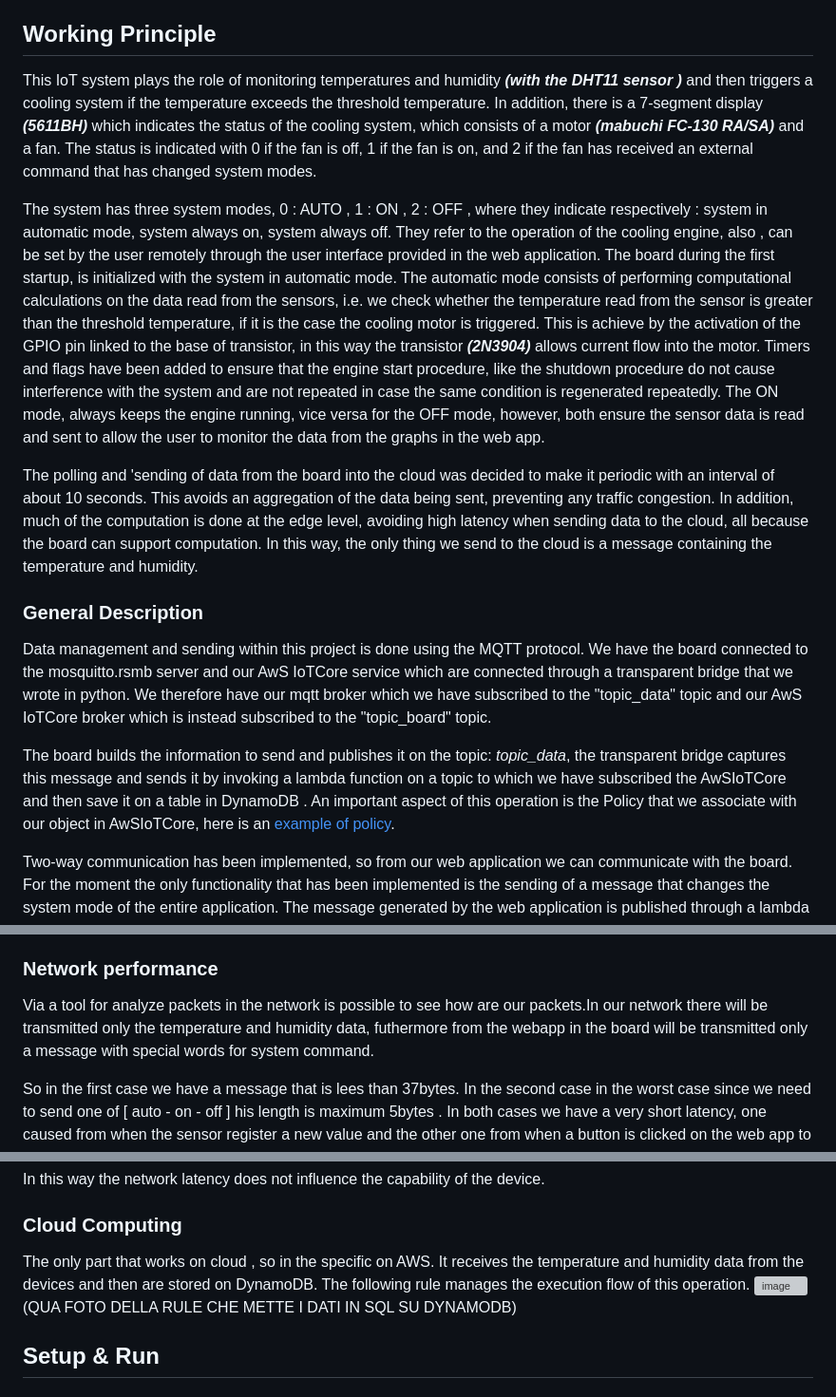
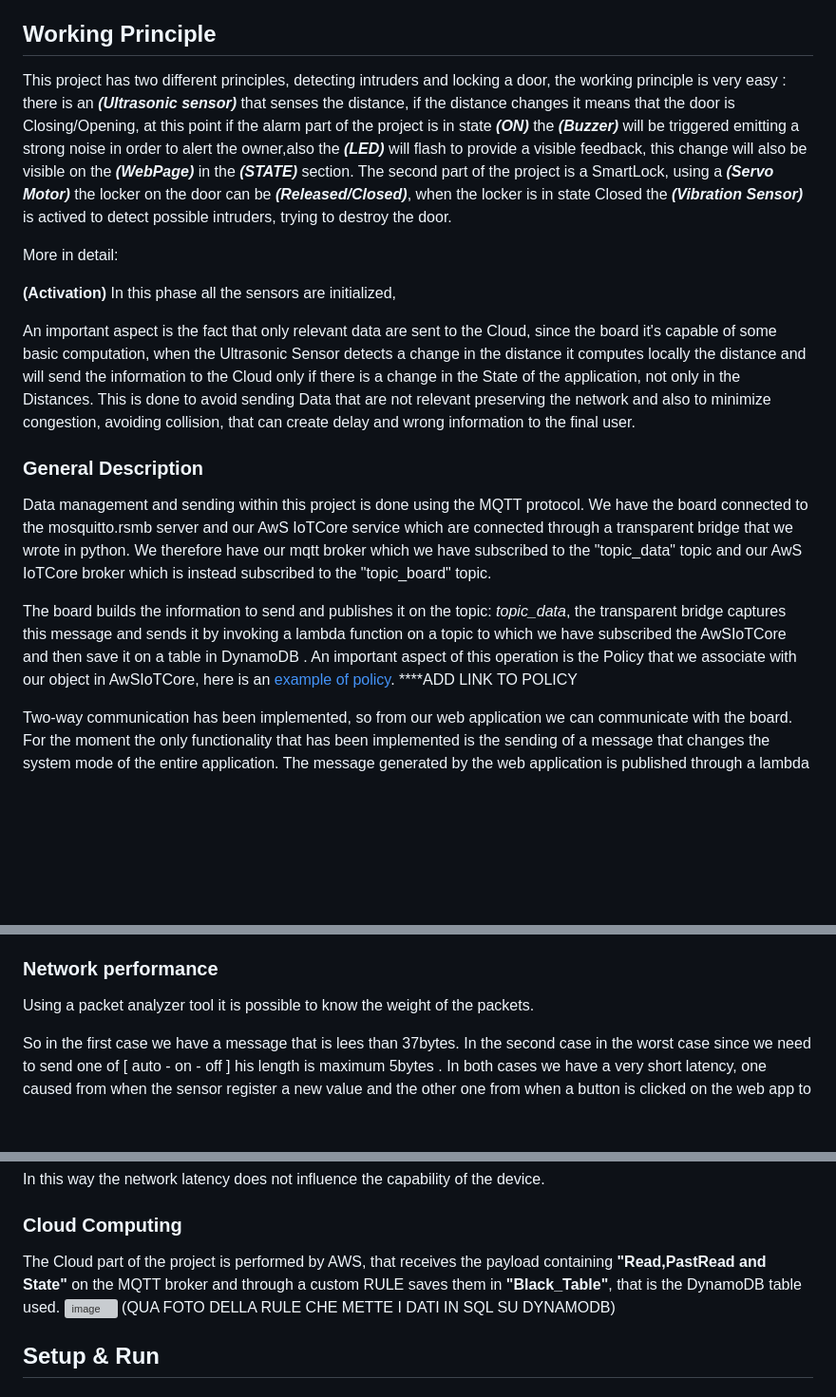
Before and after one commit to AGrieco96/BuzzAlert, a Markdown page: README.md, 3 parts joined by grey strips. Shown: that part at 95% size. GitHub-like rendering; blank space fills up the shorter version; grey boxes are pictures that could not be loaded.

```diff
--- a/README.md
+++ b/README.md
@@ -102,20 +103,23 @@ The following image represents a description of the entire network system that w
 
 ## Working Principle
 
-This IoT system plays the role of monitoring temperatures and humidity ***(with the DHT11 sensor )*** and then triggers a cooling system if the temperature exceeds the threshold temperature. In addition, there is a 7-segment display ***(5611BH)*** which indicates the status of the cooling system, which consists of a motor ***(mabuchi FC-130 RA/SA)*** and a fan. The status is indicated with 0 if the fan is off, 1 if the fan is on, and 2 if the fan has received an external command that has changed system modes.
+This project has two different principles, detecting intruders and locking a door, the working principle is very easy : there is an ***(Ultrasonic sensor)*** that senses the distance, if the distance changes it means that the door is Closing/Opening, at this point if the alarm part of the project is in state ***(ON)*** the ***(Buzzer)*** will be triggered emitting a strong noise in order to alert the owner,also the ***(LED)*** will flash to provide a visible feedback, this change will also be visible on the ***(WebPage)*** in the ***(STATE)*** section.
+The second part of the project is a SmartLock, using a ***(Servo Motor)*** the locker on the door can be ***(Released/Closed)***, when the locker is in state Closed the ***(Vibration Sensor)*** is actived to detect possible intruders, trying to destroy the door.
 
-The system has three system modes, 0 : AUTO , 1 : ON , 2 : OFF , where they indicate respectively : system in automatic mode, system always on, system always off. They refer to the operation of the cooling engine, also , can be set by the user remotely through the user interface provided in the web application.
-The board during the first startup, is initialized with the system in automatic mode. The automatic mode consists of performing computational calculations on the data read from the sensors, i.e. we check whether the temperature read from the sensor is greater than the threshold temperature, if it is the case the cooling motor is triggered. This is achieve by the activation of the GPIO pin linked to the base of transistor, in this way the transistor ***(2N3904)*** allows current flow into the motor. Timers and flags have been added to ensure that the engine start procedure, like the shutdown procedure do not cause interference with the system and are not repeated in case the same condition is regenerated repeatedly.
-The ON mode, always keeps the engine running, vice versa for the OFF mode, however, both ensure the sensor data is read and sent to allow the user to monitor the data from the graphs in the web app.
+More in detail:
 
-The polling and 'sending of data from the board into the cloud was decided to make it periodic with an interval of about 10 seconds. This avoids an aggregation of the data being sent, preventing any traffic congestion. In addition, much of the computation is done at the edge level, avoiding high latency when sending data to the cloud, all because the board can support computation. In this way, the only thing we send to the cloud is a message containing the temperature and humidity.
+  **(Activation)**
+    In this phase all the sensors are initialized,
+
+An important aspect is the fact that only relevant data are sent to the Cloud, since the board it's capable of some basic computation, when the Ultrasonic Sensor detects a change in the distance it computes locally the distance and will send the information to the Cloud only if there is a change in the State of the application, not only in the Distances.
+This is done to avoid sending Data that are not relevant preserving the network and also to minimize congestion, avoiding collision, that can create delay and wrong information to the final user.
 
 ### General Description
 
 Data management and sending within this project is done using the MQTT protocol. We have the board connected to the mosquitto.rsmb server and our AwS IoTCore service which are connected through a transparent bridge that we wrote in python. We therefore have our mqtt broker which we have subscribed to the "topic_data" topic and our AwS IoTCore broker which is instead subscribed to the "topic_board" topic.
 
 The board builds the information to send and publishes it on the topic: *topic_data*, the transparent bridge captures this message and sends it by invoking a lambda function on a topic to which we have subscribed the AwSIoTCore and then save it on a table in DynamoDB .
-An important aspect of this operation is the Policy that we associate with our object in AwSIoTCore, here is an [example of policy](/IoTCore_thing/windforme-Policy).
+An important aspect of this operation is the Policy that we associate with our object in AwSIoTCore, here is an [example of policy](/IoTCore_thing/windforme-Policy).  ****ADD LINK TO POLICY
 
 Two-way communication has been implemented, so from our web application we can communicate with the board.
 For the moment the only functionality that has been implemented is the sending of a message that changes the system mode of the entire application. The message generated by the web application is published through a lambda function on the topic: *topic_board* . The transparent bridge is activated to carry the message published on the broker of the board, in order to trigger the callback function of the mqtt protocol.  The message is then processed in order to extract the command to be executed.
@@ -126,7 +130,7 @@ Also, it is possible to trigger from the WebApplication the synchronization of i
 
 ### Network performance
 
-Via a tool for analyze packets in the network is possible to see how are our packets.In our network there will be transmitted only the temperature and humidity data, futhermore from the webapp in the board will be transmitted only a message with special words for system command.
+Using a packet analyzer tool it is possible to know the weight of the packets.
 
 So in the first case we have a message that is lees than 37bytes. In the second case in the worst case since we need to send one of [ auto - on - off ] his length is maximum 5bytes . In both cases we have a very short latency, one caused from when the sensor register a new value and the other one from when a button is clicked on the web app to when the system acts. This latency are short enough to not affect the usability of the system.
 
@@ -142,7 +146,7 @@ In this way the network latency does not influence the capability of the device.
 
 ### Cloud Computing
 
-The only part that works on cloud , so in the specific on AWS. It receives the temperature and humidity data from the devices and then are stored on DynamoDB. The following rule manages the execution flow of this operation.
+The Cloud part of the project is performed by AWS, that receives the payload containing **"Read,PastRead and State"** on the MQTT broker and through a custom RULE saves them in **"Black_Table"**, that is the DynamoDB table used.
 ![image](/docs/sharedpictures/AwSIoTRule.png) (QUA FOTO DELLA RULE CHE METTE I DATI IN SQL SU DYNAMODB)
 
 ## Setup & Run
```
Also changed, not shown: other parts of README.md (+1 -0 lines).
